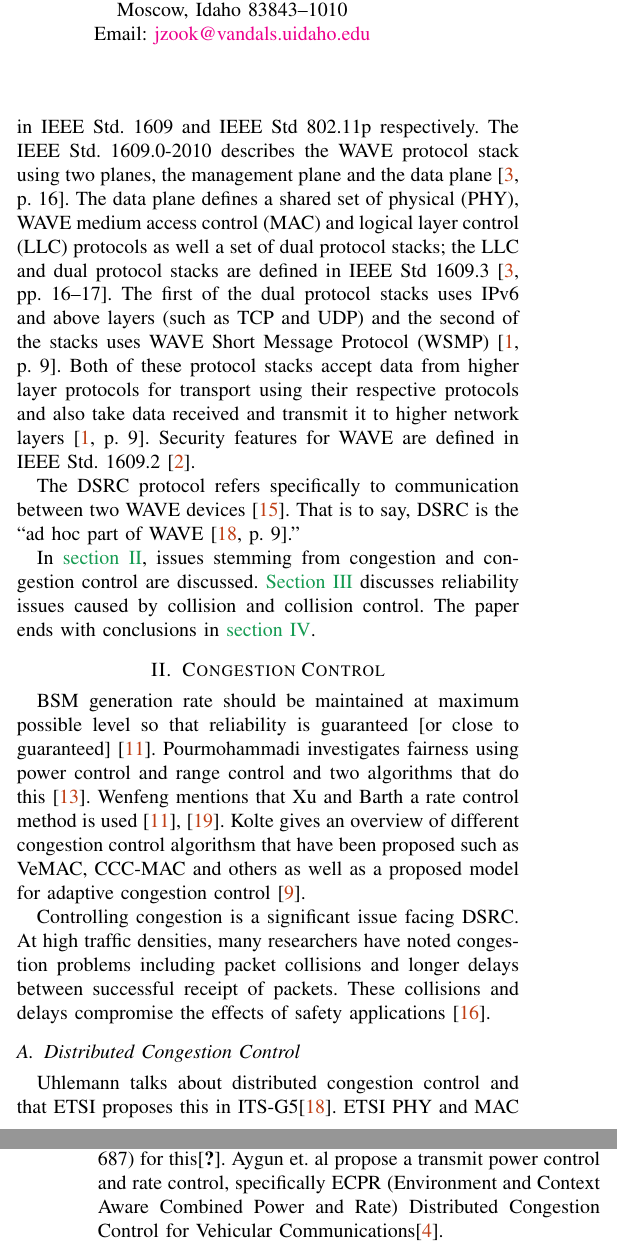
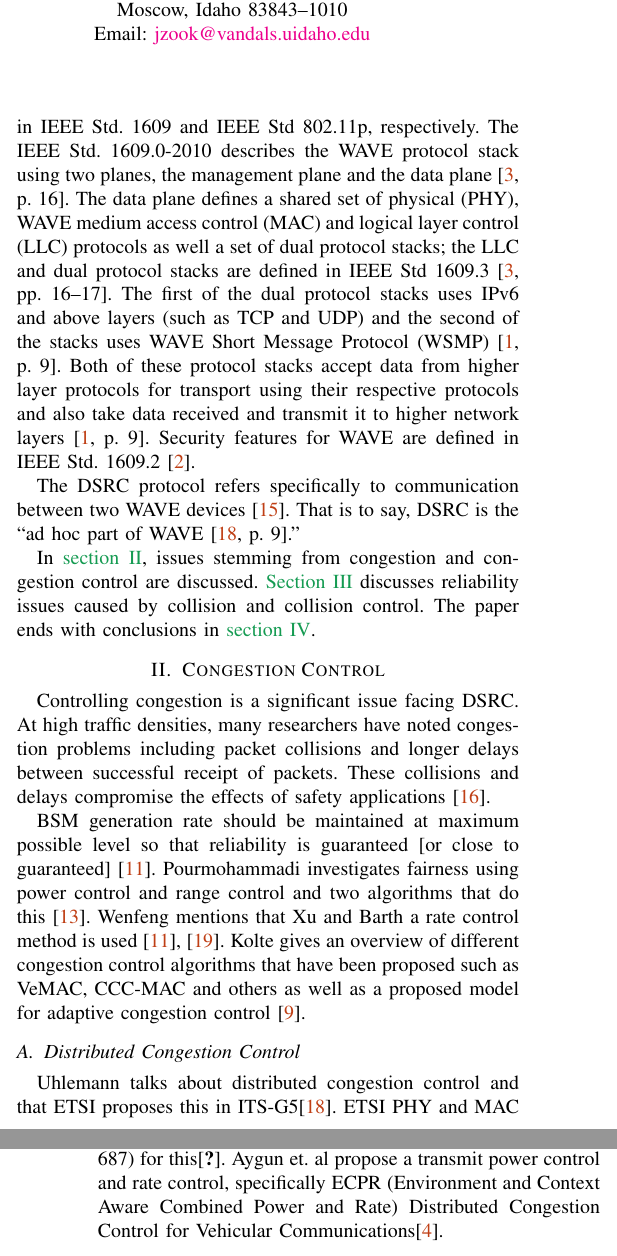
Before and after one commit to cawaltrip/dsrc, a LaTeX paper (2015-SP-CS-520-DSRCReliability-WaltripZook.tex): two parts of the columns of pages 1 and 2 of 2, joined at a grey line, cut so that both start at the same text. Compiled offline with pdfLaTeX.

Commit message:
superficial clean-up

```diff
--- a/2015-SP-CS-520-DSRCReliability-WaltripZook.tex
+++ b/2015-SP-CS-520-DSRCReliability-WaltripZook.tex
@@ -57,7 +57,7 @@
 	\end{enumerate}
 
 	% TODO (Chris): This paragraph is clunky and needs to be rewritten.
-	Wireless Access in Vehicular Environments (WAVE) and Dedicated Short-Range Communication (DSRC) are specified in IEEE Std. 1609 and IEEE Std 802.11p respectively.  The IEEE Std. 1609.0-2010 describes the WAVE protocol stack using two planes, the management plane and the data plane \cite[p. 16]{IEEE2014-Std1609.0-2013}.  The data plane defines a shared set of physical (PHY), WAVE medium access control (MAC) and logical layer control (LLC) protocols as well a set of dual protocol stacks; the LLC and dual protocol stacks are defined in IEEE Std 1609.3 \cite[pp. 16--17]{IEEE2014-Std1609.0-2013}.  The first of the dual protocol stacks uses IPv6 and above layers (such as TCP and UDP) and the second of the stacks uses WAVE Short Message Protocol (WSMP) \cite[p. 9]{IEEE2010-Std1609.3-2010}.  Both of these protocol stacks accept data from higher layer protocols for transport using their respective protocols and also take data received and transmit it to higher network layers \cite[p. 9]{IEEE2010-Std1609.3-2010}.  Security features for WAVE are defined in IEEE Std. 1609.2 \cite{IEEE2013-Std1609.2-2013}.
+	Wireless Access in Vehicular Environments (WAVE) and Dedicated Short-Range Communication (DSRC) are specified in IEEE Std. 1609 and IEEE Std 802.11p, respectively.  The IEEE Std. 1609.0-2010 describes the WAVE protocol stack using two planes, the management plane and the data plane \cite[p. 16]{IEEE2014-Std1609.0-2013}.  The data plane defines a shared set of physical (PHY), WAVE medium access control (MAC) and logical layer control (LLC) protocols as well a set of dual protocol stacks; the LLC and dual protocol stacks are defined in IEEE Std 1609.3 \cite[pp. 16--17]{IEEE2014-Std1609.0-2013}.  The first of the dual protocol stacks uses IPv6 and above layers (such as TCP and UDP) and the second of the stacks uses WAVE Short Message Protocol (WSMP) \cite[p. 9]{IEEE2010-Std1609.3-2010}.  Both of these protocol stacks accept data from higher layer protocols for transport using their respective protocols and also take data received and transmit it to higher network layers \cite[p. 9]{IEEE2010-Std1609.3-2010}.  Security features for WAVE are defined in IEEE Std. 1609.2 \cite{IEEE2013-Std1609.2-2013}.
 
 	% TODO (Chris): Expand on DSRC more; we don't have access to ATSM ES2213, which seems to be the standard that defines DSRC
 	The DSRC protocol refers specifically to communication between two WAVE devices \cite{Serageldin2013}.  That is to say, DSRC is the ``ad hoc part of WAVE \cite[p. 9]{Uhlemann2015}.''
@@ -65,9 +65,10 @@
 	In \cref{sec:congestion}, issues stemming from congestion and congestion control are discussed. \Cref{sec:collision} discusses reliability issues caused by collision and collision control.  The paper ends with conclusions in \cref{sec:conclusions}.
 
 \section{Congestion Control}\label{sec:congestion}
-	BSM generation rate should be maintained at maximum possible level so that reliability is guaranteed [or close to guaranteed] \cite{Wenfeng2014}.  Pourmohammadi investigates fairness using power control and range control and two algorithms that do this \cite{Pourmohammadi2015}.  Wenfeng mentions that Xu and Barth a rate control method is used \cite{Wenfeng2014,Xu2004-2}.  Kolte gives an overview of different congestion control algorithsm that have been proposed such as VeMAC, CCC-MAC and others as well as a proposed model for adaptive congestion control \cite{Kolte2014}.
 
 	Controlling congestion is a significant issue facing DSRC. At high traffic densities, many researchers have noted congestion problems including packet collisions and longer delays between successful receipt of packets. These collisions and delays compromise the effects of safety applications \cite{Subramanian2012}.
+
+	BSM generation rate should be maintained at maximum possible level so that reliability is guaranteed [or close to guaranteed] \cite{Wenfeng2014}.  Pourmohammadi investigates fairness using power control and range control and two algorithms that do this \cite{Pourmohammadi2015}.  Wenfeng mentions that Xu and Barth a rate control method is used \cite{Wenfeng2014,Xu2004-2}.  Kolte gives an overview of different congestion control algorithms that have been proposed such as VeMAC, CCC-MAC and others as well as a proposed model for adaptive congestion control \cite{Kolte2014}.
 
 	\subsection{Distributed Congestion Control}\label{sec:distributedcongestion}
 		Uhlemann talks about distributed congestion control and that ETSI proposes this in ITS-G5\cite{Uhlemann2015}.  ETSI PHY and MAC layer document \cite{ETSI-ES202663} points to ETSI Technical Specification for Decentralized Congestion Control document (ETSI TS 102 687) for this\cite{ETSI-TS102687}.  Aygun et. al propose a transmit power control and rate control, specifically ECPR (Environment and Context Aware Combined Power and Rate) Distributed Congestion Control for Vehicular Communications\cite{Aygun2015}.
```
Also changed, not shown: 2015-SP-CS-520-DSRCReliability-WaltripZook.tex (5 more changed lines).
